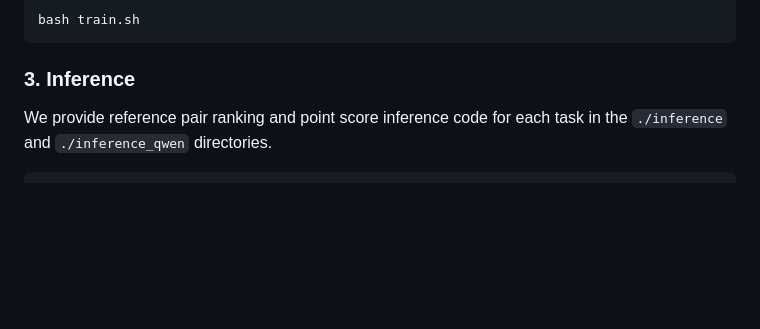
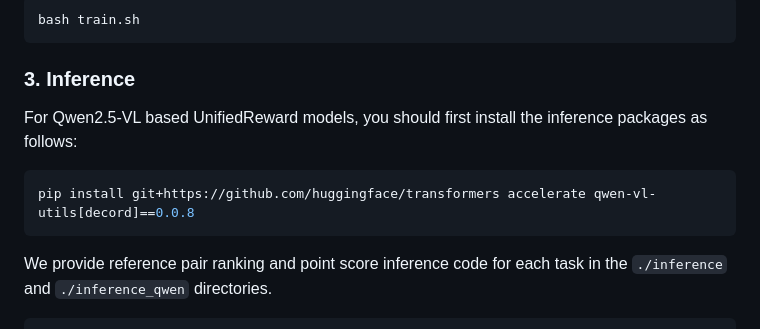
Before and after one commit to Ni-Songhao/UnifiedReward, a Markdown page: README.md, the part around the change. GitHub-like rendering; blank space fills up the shorter version.

````diff
--- a/README.md
+++ b/README.md
@@ -228,6 +228,12 @@ bash train.sh
 
 
 ### 3. Inference
+
+For Qwen2.5-VL based UnifiedReward models, you should first install the inference packages as follows:
+```bash
+pip install git+https://github.com/huggingface/transformers accelerate qwen-vl-utils[decord]==0.0.8
+```
+
 We provide reference pair ranking and point score inference code for each task in the `./inference` and `./inference_qwen` directories.
 
 ```bash
````
